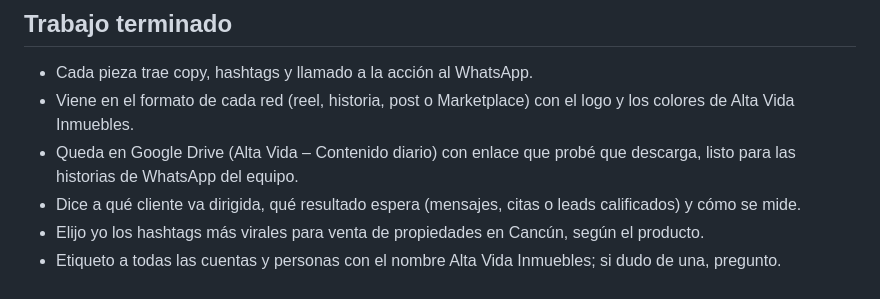
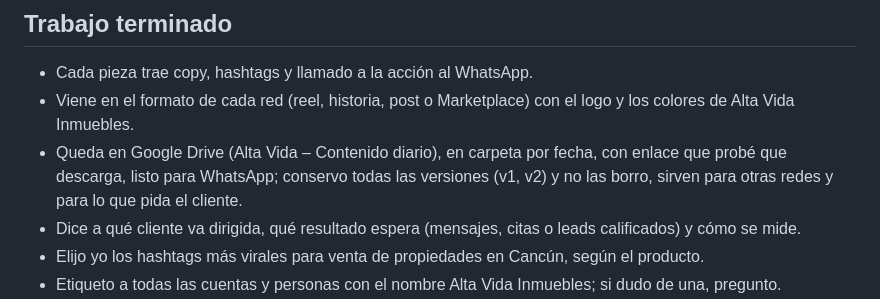
Before and after one commit to Davissmarin-byte/altavida-projects, a Markdown page: CLAUDE.md, the part around the change. Rendered like a GitHub page.

Commit message:
Keep every content version in Drive by date
Co-Authored-By: Claude Opus 5.5 <noreply@anthropic.com>
Claude-Session: https://claude.ai/code/session_01MtcDPqt6hSicXTWqJwDow1

```diff
--- a/CLAUDE.md
+++ b/CLAUDE.md
@@ -46,7 +46,7 @@
 ## Trabajo terminado
 - Cada pieza trae copy, hashtags y llamado a la acción al WhatsApp.
 - Viene en el formato de cada red (reel, historia, post o Marketplace) con el logo y los colores de Alta Vida Inmuebles.
-- Queda en Google Drive (Alta Vida – Contenido diario) con enlace que probé que descarga, listo para las historias de WhatsApp del equipo.
+- Queda en Google Drive (Alta Vida – Contenido diario), en carpeta por fecha, con enlace que probé que descarga, listo para WhatsApp; conservo todas las versiones (v1, v2) y no las borro, sirven para otras redes y para lo que pida el cliente.
 - Dice a qué cliente va dirigida, qué resultado espera (mensajes, citas o leads calificados) y cómo se mide.
 - Elijo yo los hashtags más virales para venta de propiedades en Cancún, según el producto.
 - Etiqueto a todas las cuentas y personas con el nombre Alta Vida Inmuebles; si dudo de una, pregunto.
```
